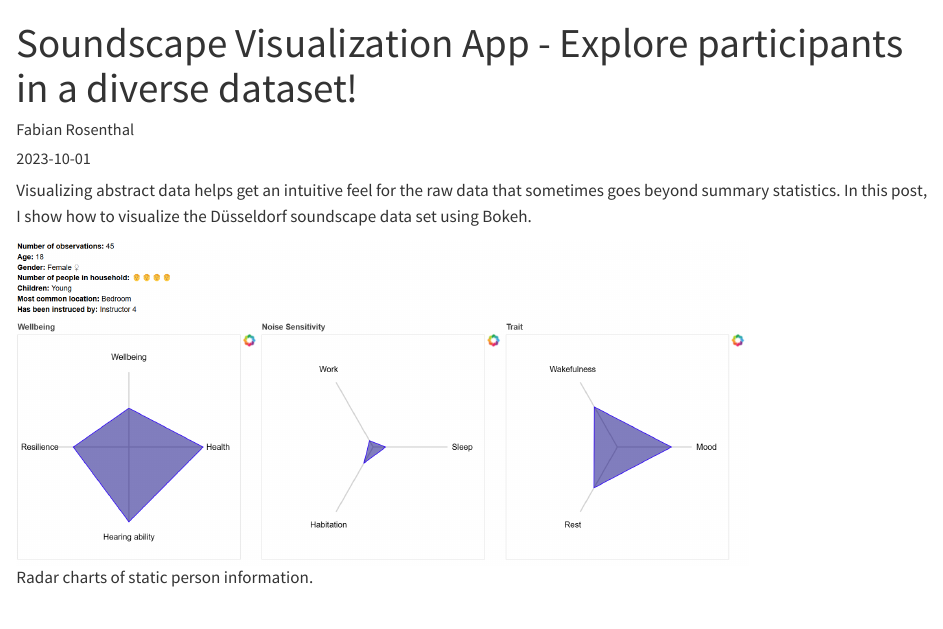
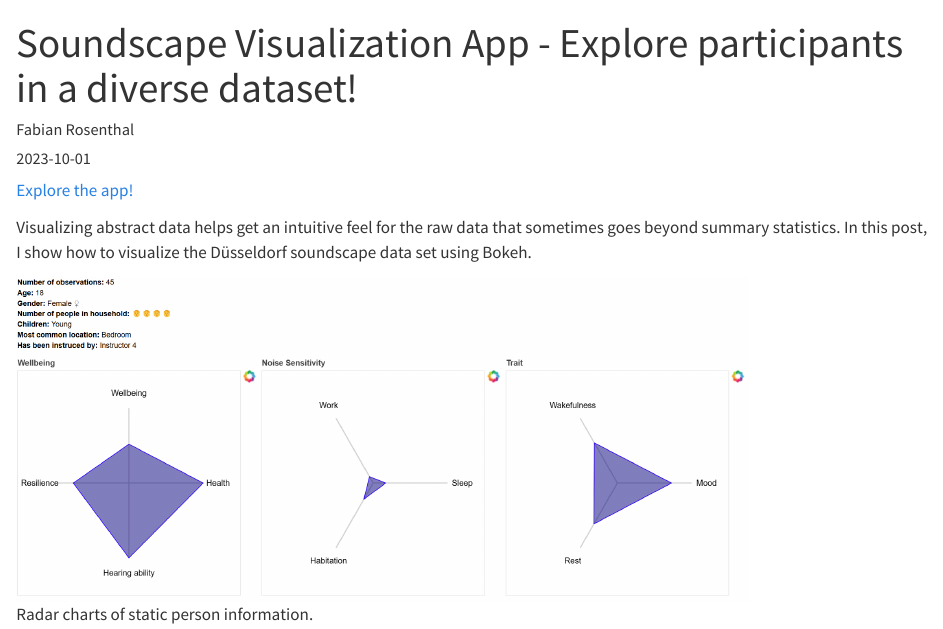
Before and after one commit to radlfabs/radlfabs.github.io, a Quarto document (posts/soundscape-viz/index.qmd): the page in a window 1100 px wide, from its top. Rendered offline with R 4.5, knitr and Pandoc in place of Quarto, with nearby package versions.

Commit message:
update soundscape link

```diff
--- a/posts/soundscape-viz/index.qmd
+++ b/posts/soundscape-viz/index.qmd
@@ -5,6 +5,8 @@ author: Fabian Rosenthal
 categories: [soundscape, visualization, bokeh, Python]
 image: "image.png"
 ---
+[
+Explore the app!](https://connect.posit.cloud/radlfabs/content/0191eac2-9bd9-4add-accd-00963fed370f)
 
 Visualizing abstract data helps get an intuitive feel for the raw data that sometimes goes beyond summary statistics. In this post, I show how to visualize the Düsseldorf soundscape data set using Bokeh.
 
```
